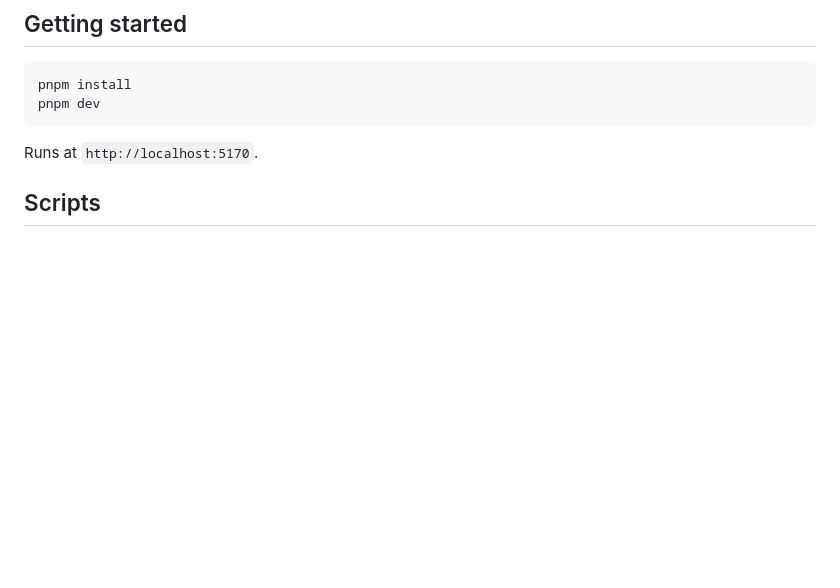
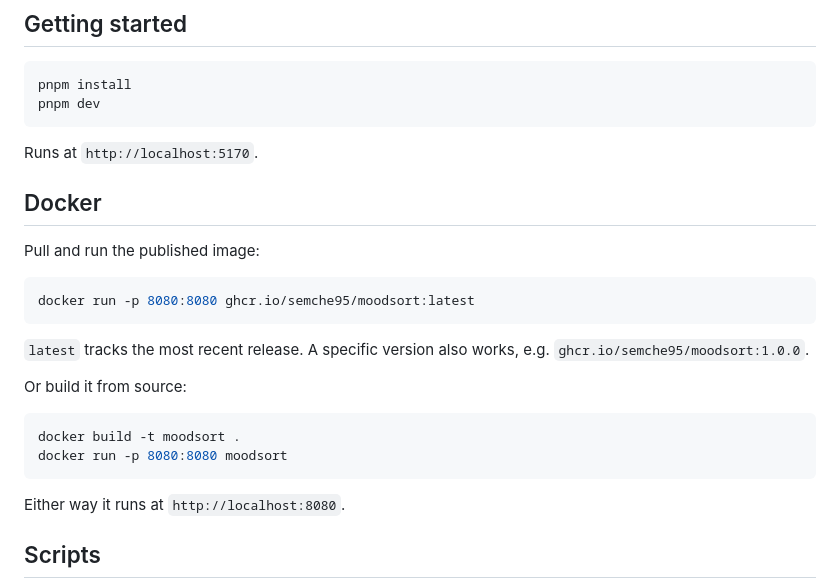
Before and after one commit to Semche95/MoodSort, a Markdown page: README.md, the part around the change. GitHub-like rendering; blank space fills up the shorter version.

Commit message:
docs: add Docker usage instructions to README

````diff
--- a/README.md
+++ b/README.md
@@ -32,6 +32,25 @@ pnpm dev
 ```
 
 Runs at `http://localhost:5170`.
+
+## Docker
+
+Pull and run the published image:
+
+```bash
+docker run -p 8080:8080 ghcr.io/semche95/moodsort:latest
+```
+
+`latest` tracks the most recent release. A specific version also works, e.g. `ghcr.io/semche95/moodsort:1.0.0`.
+
+Or build it from source:
+
+```bash
+docker build -t moodsort .
+docker run -p 8080:8080 moodsort
+```
+
+Either way it runs at `http://localhost:8080`.
 
 ## Scripts
 
````
